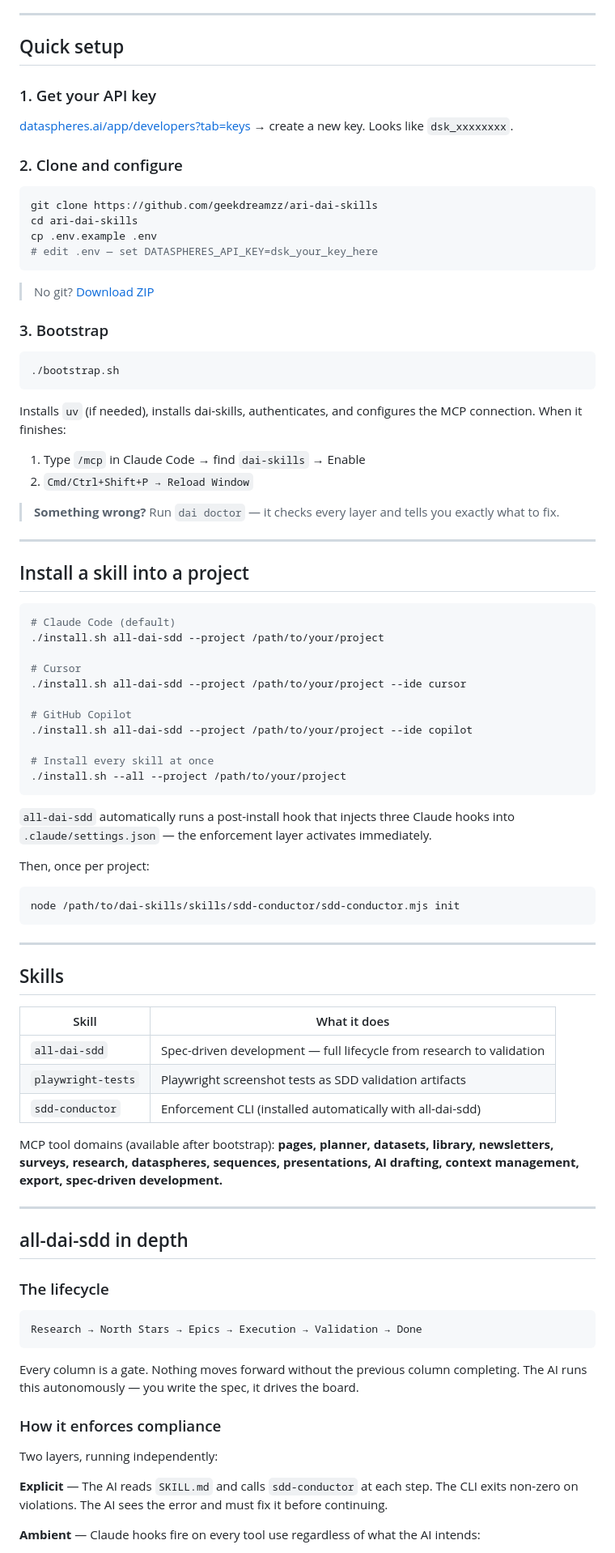
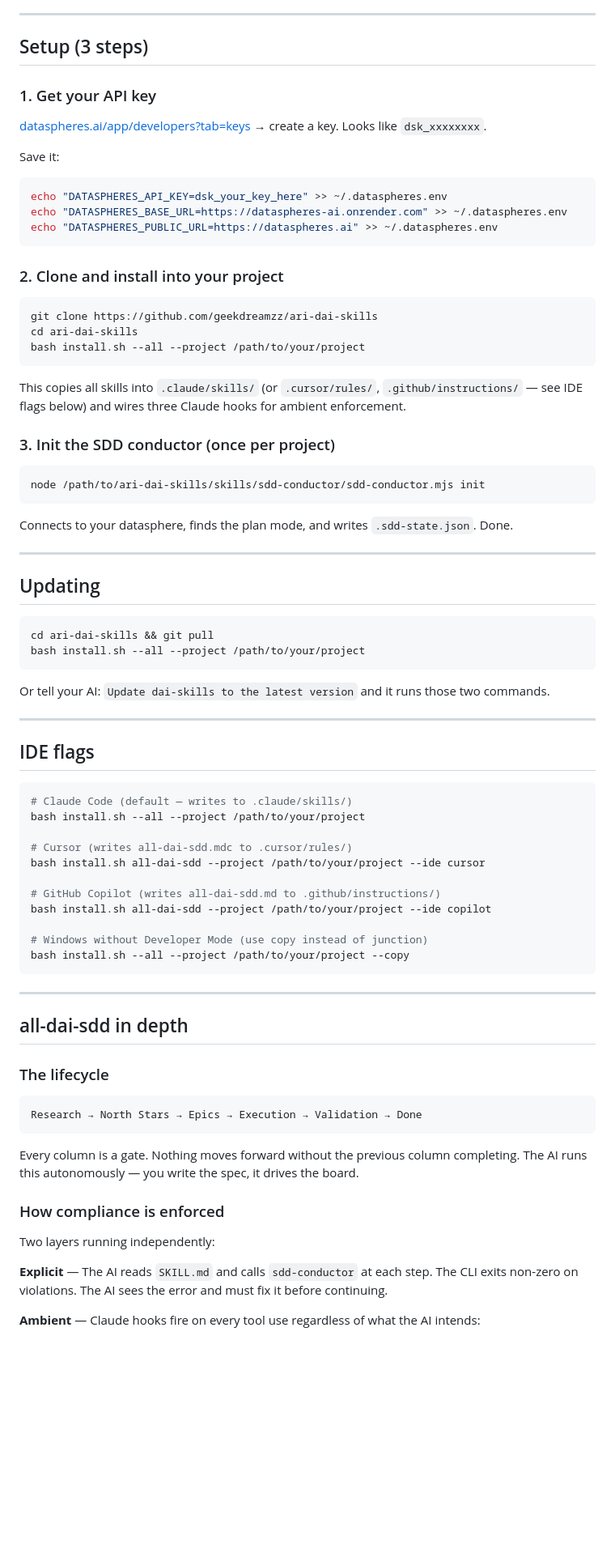
Before and after one commit to geekdreamzz/ari-dai-skills, a Markdown page: README.md, the part around one of its changes. Shown at 81% size. GitHub-like rendering; blank space fills up the shorter version.

````diff
--- a/README.md
+++ b/README.md
@@ -25,73 +81,66 @@
 
 ---
 
-## Quick setup
+## Setup (3 steps)
 
 ### 1. Get your API key
 
-[dataspheres.ai/app/developers?tab=keys](https://dataspheres.ai/app/developers?tab=keys) → create a new key. Looks like `dsk_xxxxxxxx`.
+[dataspheres.ai/app/developers?tab=keys](https://dataspheres.ai/app/developers?tab=keys) → create a key. Looks like `dsk_xxxxxxxx`.
 
-### 2. Clone and configure
+Save it:
+
+```bash
+echo "DATASPHERES_API_KEY=dsk_your_key_here" >> ~/.dataspheres.env
+echo "DATASPHERES_BASE_URL=https://dataspheres-ai.onrender.com" >> ~/.dataspheres.env
+echo "DATASPHERES_PUBLIC_URL=https://dataspheres.ai" >> ~/.dataspheres.env
+```
+
+### 2. Clone and install into your project
 
 ```bash
 git clone https://github.com/geekdreamzz/ari-dai-skills
 cd ari-dai-skills
-cp .env.example .env
-# edit .env — set DATASPHERES_API_KEY=dsk_your_key_here
+bash install.sh --all --project /path/to/your/project
 ```
 
-> No git? [Download ZIP](https://github.com/geekdreamzz/ari-dai-skills/archive/refs/heads/main.zip)
+This copies all skills into `.claude/skills/` (or `.cursor/rules/`, `.github/instructions/` — see IDE flags below) and wires three Claude hooks for ambient enforcement.
 
-### 3. Bootstrap
+### 3. Init the SDD conductor (once per project)
 
 ```bash
-./bootstrap.sh
+node /path/to/ari-dai-skills/skills/sdd-conductor/sdd-conductor.mjs init
 ```
 
-Installs `uv` (if needed), installs dai-skills, authenticates, and configures the MCP connection. When it finishes:
-
-1. Type `/mcp` in Claude Code → find `dai-skills` → Enable
-2. `Cmd/Ctrl+Shift+P → Reload Window`
-
-> **Something wrong?** Run `dai doctor` — it checks every layer and tells you exactly what to fix.
+Connects to your datasphere, finds the plan mode, and writes `.sdd-state.json`. Done.
 
 ---
 
-## Install a skill into a project
+## Updating
 
 ```bash
-# Claude Code (default)
-./install.sh all-dai-sdd --project /path/to/your/project
-
-# Cursor
-./install.sh all-dai-sdd --project /path/to/your/project --ide cursor
-
-# GitHub Copilot
-./install.sh all-dai-sdd --project /path/to/your/project --ide copilot
-
-# Install every skill at once
-./install.sh --all --project /path/to/your/project
+cd ari-dai-skills && git pull
+bash install.sh --all --project /path/to/your/project
 ```
 
-`all-dai-sdd` automatically runs a post-install hook that injects three Claude hooks into `.claude/settings.json` — the enforcement layer activates immediately.
-
-Then, once per project:
-
-```bash
-node /path/to/dai-skills/skills/sdd-conductor/sdd-conductor.mjs init
-```
+Or tell your AI: `Update dai-skills to the latest version` and it runs those two commands.
 
 ---
 
-## Skills
+## IDE flags
 
-| Skill | What it does |
-|-------|-------------|
-| `all-dai-sdd` | Spec-driven development — full lifecycle from research to validation |
-| `playwright-tests` | Playwright screenshot tests as SDD validation artifacts |
-| `sdd-conductor` | Enforcement CLI (installed automatically with all-dai-sdd) |
+```bash
+# Claude Code (default — writes to .claude/skills/)
+bash install.sh --all --project /path/to/your/project
 
-MCP tool domains (available after bootstrap): **pages, planner, datasets, library, newsletters, surveys, research, dataspheres, sequences, presentations, AI drafting, context management, export, spec-driven development.**
+# Cursor (writes all-dai-sdd.mdc to .cursor/rules/)
+bash install.sh all-dai-sdd --project /path/to/your/project --ide cursor
+
+# GitHub Copilot (writes all-dai-sdd.md to .github/instructions/)
+bash install.sh all-dai-sdd --project /path/to/your/project --ide copilot
+
+# Windows without Developer Mode (use copy instead of junction)
+bash install.sh --all --project /path/to/your/project --copy
+```
 
 ---
 
@@ -105,9 +154,9 @@ Research → North Stars → Epics → Execution → Validation → Done
 
 Every column is a gate. Nothing moves forward without the previous column completing. The AI runs this autonomously — you write the spec, it drives the board.
 
-### How it enforces compliance
+### How compliance is enforced
 
-Two layers, running independently:
+Two layers running independently:
 
 **Explicit** — The AI reads `SKILL.md` and calls `sdd-conductor` at each step. The CLI exits non-zero on violations. The AI sees the error and must fix it before continuing.
 
````
Also changed, not shown: other parts of README.md (+86 -100 lines).
